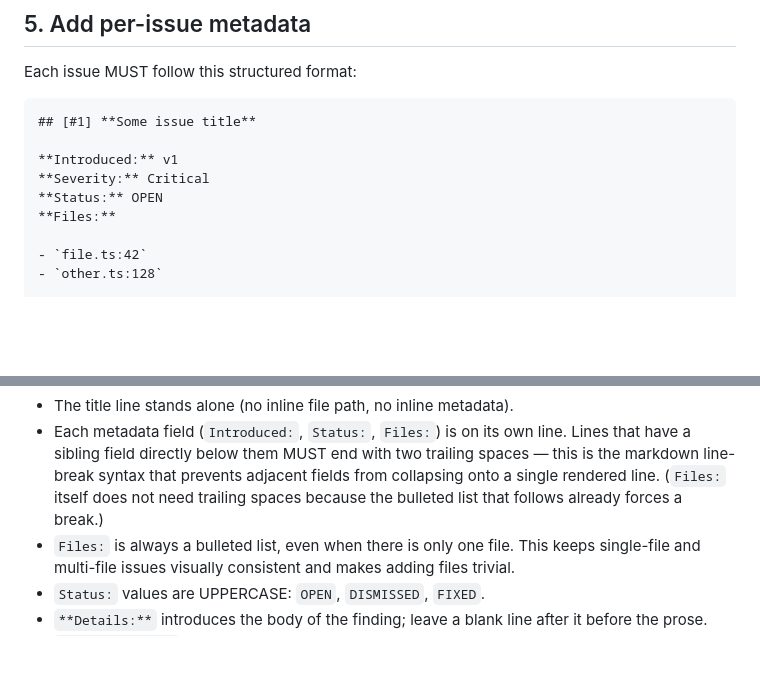
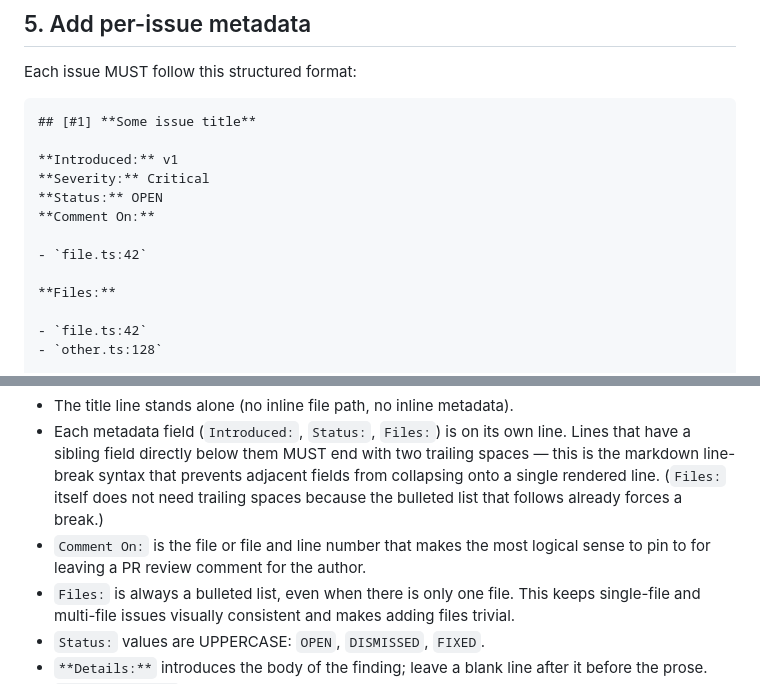
Before and after one commit to markupboy/prof-x, a Markdown page: pr-review/SKILL.md, 2 parts joined by grey strips. Drawn GitHub-style; blank space fills up the shorter version.

Commit message:
updated pr-review with  anchor for pinning a comment to

```diff
--- a/pr-review/SKILL.md
+++ b/pr-review/SKILL.md
@@ -147,6 +147,10 @@ Each issue MUST follow this structured format:
 **Introduced:** v1
 **Severity:** Critical
 **Status:** OPEN
+**Comment On:**
+
+- `file.ts:42`
+
 **Files:**
 
 - `file.ts:42`
@@ -169,6 +173,7 @@ Formatting rules:
 
 - The title line stands alone (no inline file path, no inline metadata).
 - Each metadata field (`Introduced:`, `Status:`, `Files:`) is on its own line. Lines that have a sibling field directly below them MUST end with two trailing spaces — this is the markdown line-break syntax that prevents adjacent fields from collapsing onto a single rendered line. (`Files:` itself does not need trailing spaces because the bulleted list that follows already forces a break.)
+- `Comment On:` is the file or file and line number that makes the most logical sense to pin to for leaving a PR review comment for the author.
 - `Files:` is always a bulleted list, even when there is only one file. This keeps single-file and multi-file issues visually consistent and makes adding files trivial.
 - `Status:` values are UPPERCASE: `OPEN`, `DISMISSED`, `FIXED`.
 - `**Details:**` introduces the body of the finding; leave a blank line after it before the prose.
```
